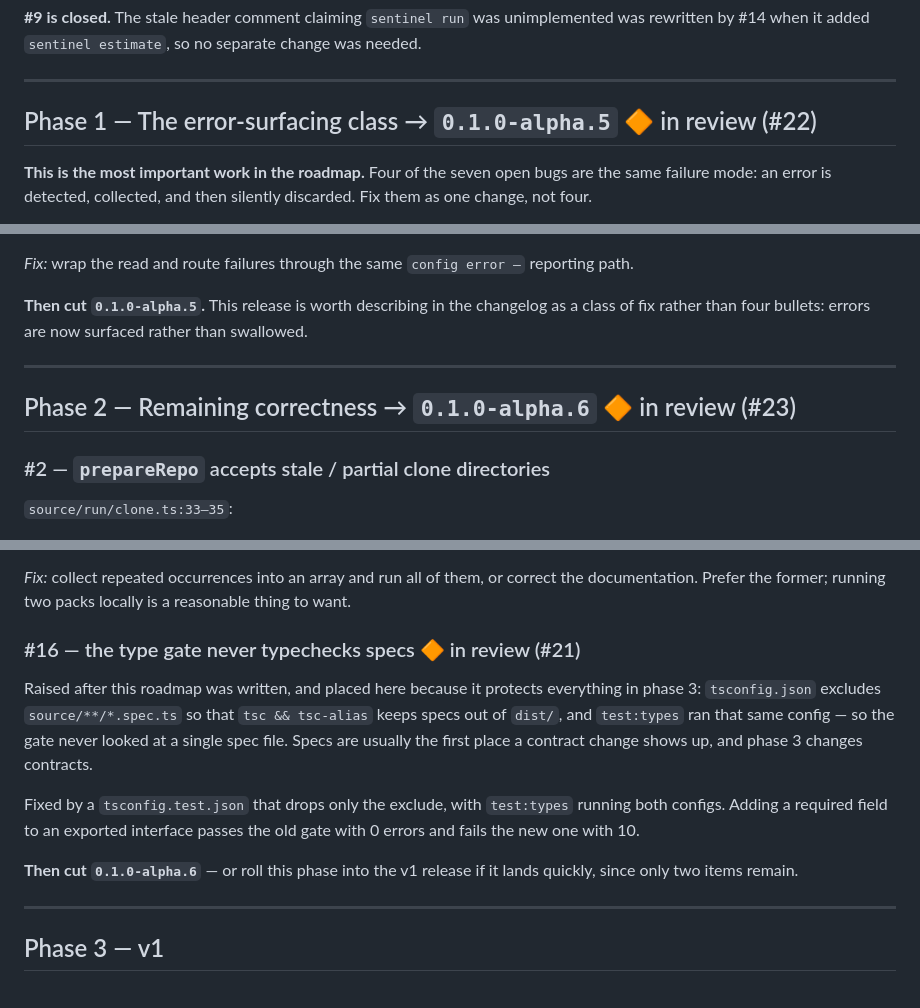
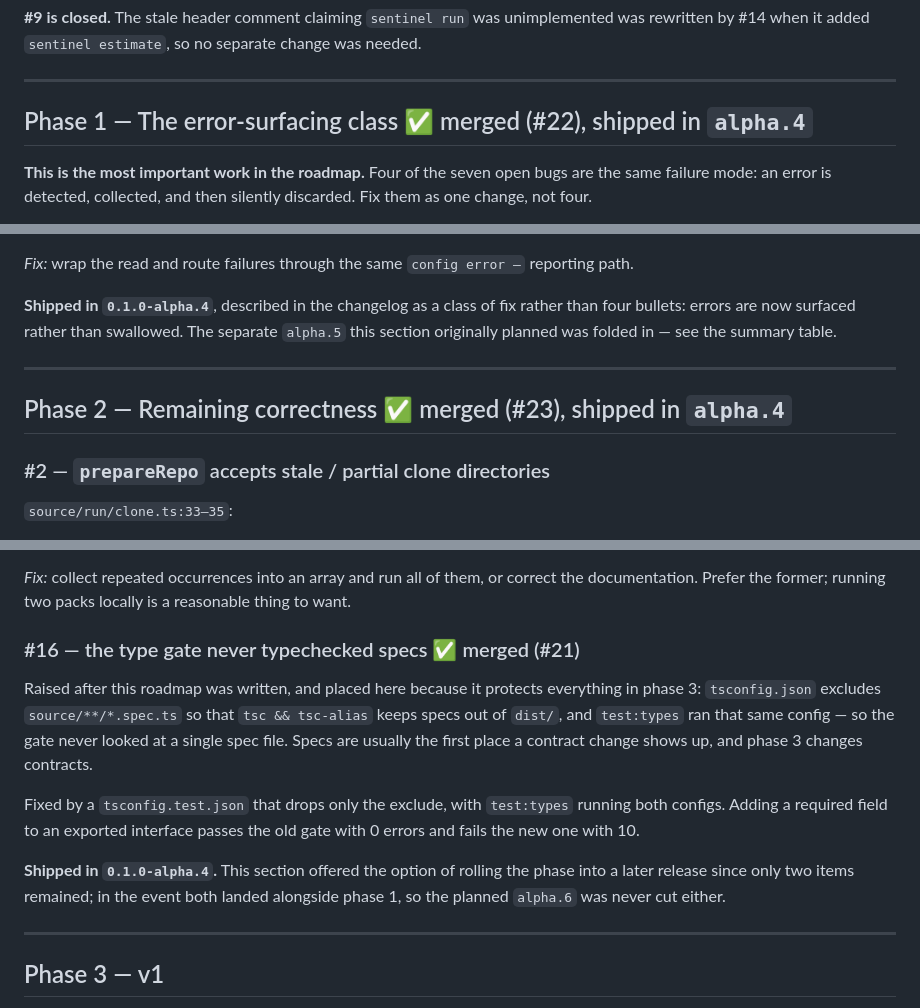
Before and after one commit to Nano-Collective/sentinel, a Markdown page: ROADMAP.md, 3 parts joined by grey strips. Rendered like a GitHub page.

```diff
--- a/ROADMAP.md
+++ b/ROADMAP.md
@@ -81,7 +91,7 @@ separate change was needed.
 
 ---
 
-## Phase 1 — The error-surfacing class → `0.1.0-alpha.5` 🔶 in review (#22)
+## Phase 1 — The error-surfacing class ✅ merged (#22), shipped in `alpha.4`
 
 **This is the most important work in the roadmap.** Four of the seven open bugs
 are the same failure mode: an error is detected, collected, and then silently
@@ -184,13 +194,14 @@ hits** if they run `sentinel run` outside a configured directory.
 *Fix:* wrap the read and route failures through the same `config error —`
 reporting path.
 
-**Then cut `0.1.0-alpha.5`.** This release is worth describing in the changelog
-as a class of fix rather than four bullets: errors are now surfaced rather than
-swallowed.
+**Shipped in `0.1.0-alpha.4`**, described in the changelog as a class of fix
+rather than four bullets: errors are now surfaced rather than swallowed. The
+separate `alpha.5` this section originally planned was folded in — see the
+summary table.
 
 ---
 
-## Phase 2 — Remaining correctness → `0.1.0-alpha.6` 🔶 in review (#23)
+## Phase 2 — Remaining correctness ✅ merged (#23), shipped in `alpha.4`
 
 ### #2 — `prepareRepo` accepts stale / partial clone directories
 
@@ -234,7 +245,7 @@ local mode.
 correct the documentation. Prefer the former; running two packs locally is a
 reasonable thing to want.
 
-### #16 — the type gate never typechecks specs 🔶 in review (#21)
+### #16 — the type gate never typechecked specs ✅ merged (#21)
 
 Raised after this roadmap was written, and placed here because it protects
 everything in phase 3: `tsconfig.json` excludes `source/**/*.spec.ts` so that
@@ -246,8 +257,9 @@ Fixed by a `tsconfig.test.json` that drops only the exclude, with `test:types`
 running both configs. Adding a required field to an exported interface passes
 the old gate with 0 errors and fails the new one with 10.
 
-**Then cut `0.1.0-alpha.6`** — or roll this phase into the v1 release if it
-lands quickly, since only two items remain.
+**Shipped in `0.1.0-alpha.4`.** This section offered the option of rolling the
+phase into a later release since only two items remained; in the event both
+landed alongside phase 1, so the planned `alpha.6` was never cut either.
 
 ---
 
```
Also changed, not shown: other parts of ROADMAP.md (+35 -23 lines).
